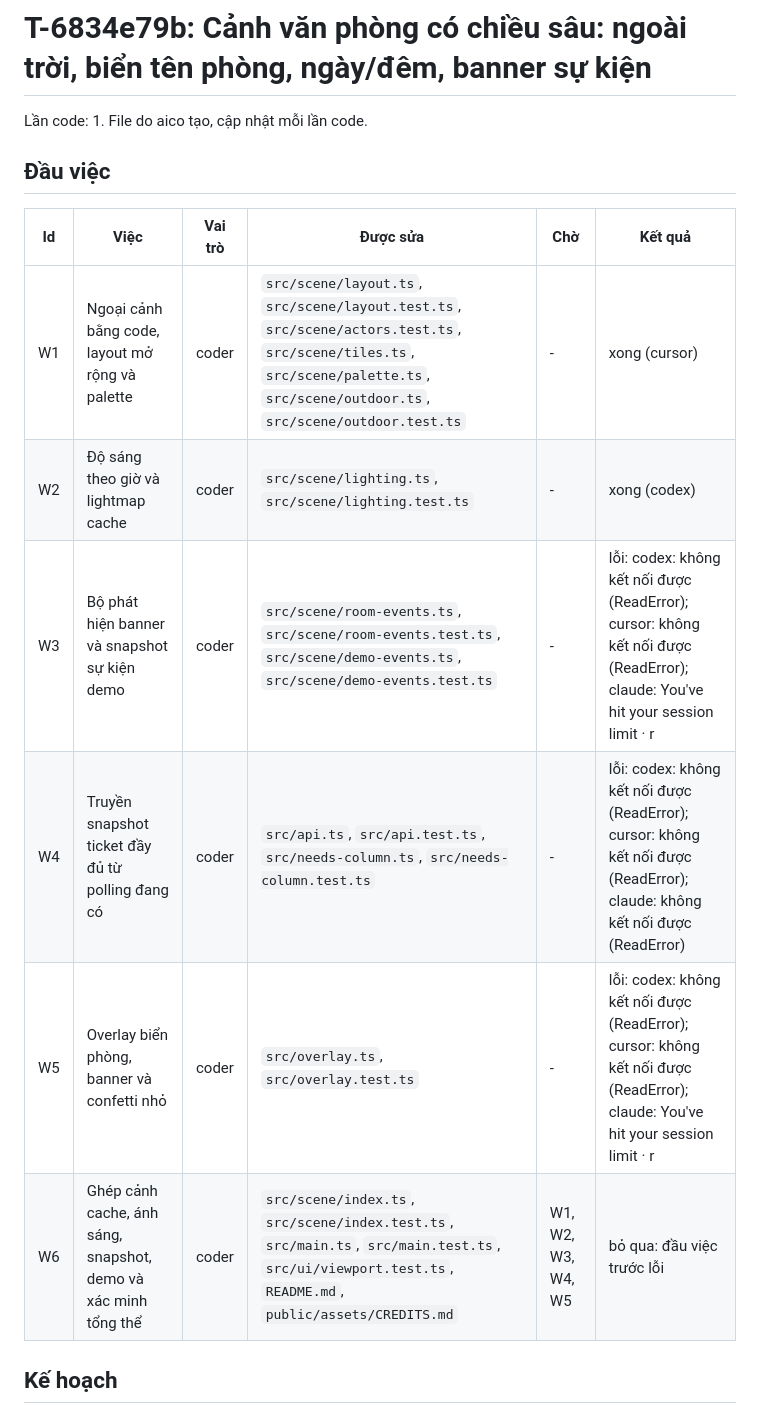
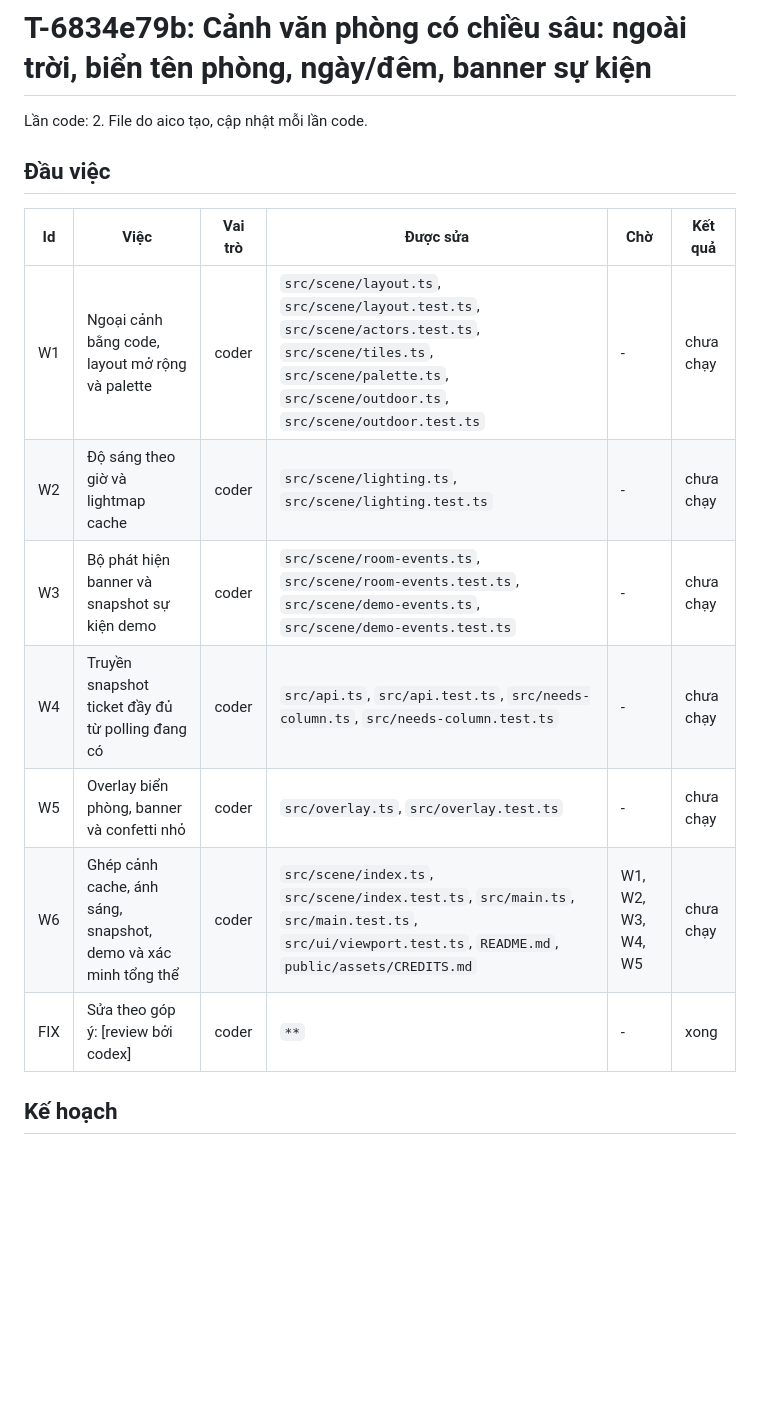
Before and after one commit to VX-Anh/aico-office, a Markdown page: docs/plans/T-6834e79b.md, the part around the change. Rendered like a GitHub page; blank space fills up the shorter version.

Commit message:
T-6834e79b: cập nhật tài liệu kế hoạch (lần 2)
Idempotency-Key: T-6834e79b:docs:2

```diff
--- a/docs/plans/T-6834e79b.md
+++ b/docs/plans/T-6834e79b.md
@@ -1,17 +1,18 @@
 # T-6834e79b: Cảnh văn phòng có chiều sâu: ngoài trời, biển tên phòng, ngày/đêm, banner sự kiện
 
-Lần code: 1. File do aico tạo, cập nhật mỗi lần code.
+Lần code: 2. File do aico tạo, cập nhật mỗi lần code.
 
 ## Đầu việc
 
 | Id | Việc | Vai trò | Được sửa | Chờ | Kết quả |
 | --- | --- | --- | --- | --- | --- |
-| W1 | Ngoại cảnh bằng code, layout mở rộng và palette | coder | `src/scene/layout.ts`, `src/scene/layout.test.ts`, `src/scene/actors.test.ts`, `src/scene/tiles.ts`, `src/scene/palette.ts`, `src/scene/outdoor.ts`, `src/scene/outdoor.test.ts` | - | xong (cursor) |
-| W2 | Độ sáng theo giờ và lightmap cache | coder | `src/scene/lighting.ts`, `src/scene/lighting.test.ts` | - | xong (codex) |
-| W3 | Bộ phát hiện banner và snapshot sự kiện demo | coder | `src/scene/room-events.ts`, `src/scene/room-events.test.ts`, `src/scene/demo-events.ts`, `src/scene/demo-events.test.ts` | - | lỗi: codex: không kết nối được (ReadError); cursor: không kết nối được (ReadError); claude: You've hit your session limit · r |
-| W4 | Truyền snapshot ticket đầy đủ từ polling đang có | coder | `src/api.ts`, `src/api.test.ts`, `src/needs-column.ts`, `src/needs-column.test.ts` | - | lỗi: codex: không kết nối được (ReadError); cursor: không kết nối được (ReadError); claude: không kết nối được (ReadError) |
-| W5 | Overlay biển phòng, banner và confetti nhỏ | coder | `src/overlay.ts`, `src/overlay.test.ts` | - | lỗi: codex: không kết nối được (ReadError); cursor: không kết nối được (ReadError); claude: You've hit your session limit · r |
-| W6 | Ghép cảnh cache, ánh sáng, snapshot, demo và xác minh tổng thể | coder | `src/scene/index.ts`, `src/scene/index.test.ts`, `src/main.ts`, `src/main.test.ts`, `src/ui/viewport.test.ts`, `README.md`, `public/assets/CREDITS.md` | W1, W2, W3, W4, W5 | bỏ qua: đầu việc trước lỗi |
+| W1 | Ngoại cảnh bằng code, layout mở rộng và palette | coder | `src/scene/layout.ts`, `src/scene/layout.test.ts`, `src/scene/actors.test.ts`, `src/scene/tiles.ts`, `src/scene/palette.ts`, `src/scene/outdoor.ts`, `src/scene/outdoor.test.ts` | - | chưa chạy |
+| W2 | Độ sáng theo giờ và lightmap cache | coder | `src/scene/lighting.ts`, `src/scene/lighting.test.ts` | - | chưa chạy |
+| W3 | Bộ phát hiện banner và snapshot sự kiện demo | coder | `src/scene/room-events.ts`, `src/scene/room-events.test.ts`, `src/scene/demo-events.ts`, `src/scene/demo-events.test.ts` | - | chưa chạy |
+| W4 | Truyền snapshot ticket đầy đủ từ polling đang có | coder | `src/api.ts`, `src/api.test.ts`, `src/needs-column.ts`, `src/needs-column.test.ts` | - | chưa chạy |
+| W5 | Overlay biển phòng, banner và confetti nhỏ | coder | `src/overlay.ts`, `src/overlay.test.ts` | - | chưa chạy |
+| W6 | Ghép cảnh cache, ánh sáng, snapshot, demo và xác minh tổng thể | coder | `src/scene/index.ts`, `src/scene/index.test.ts`, `src/main.ts`, `src/main.test.ts`, `src/ui/viewport.test.ts`, `README.md`, `public/assets/CREDITS.md` | W1, W2, W3, W4, W5 | chưa chạy |
+| FIX | Sửa theo góp ý: [review bởi codex] | coder | `**` | - | xong |
 
 ## Kế hoạch
 
```
